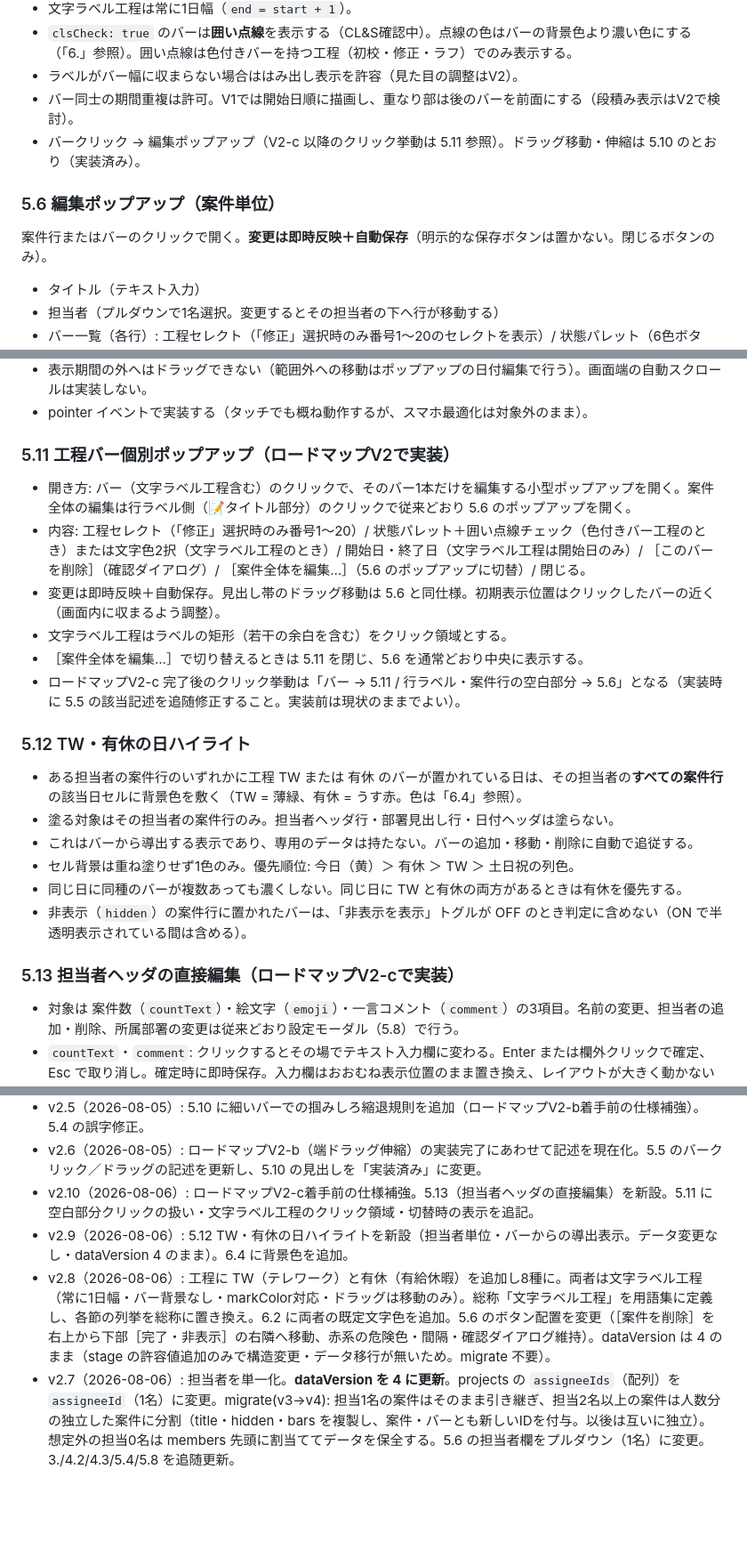
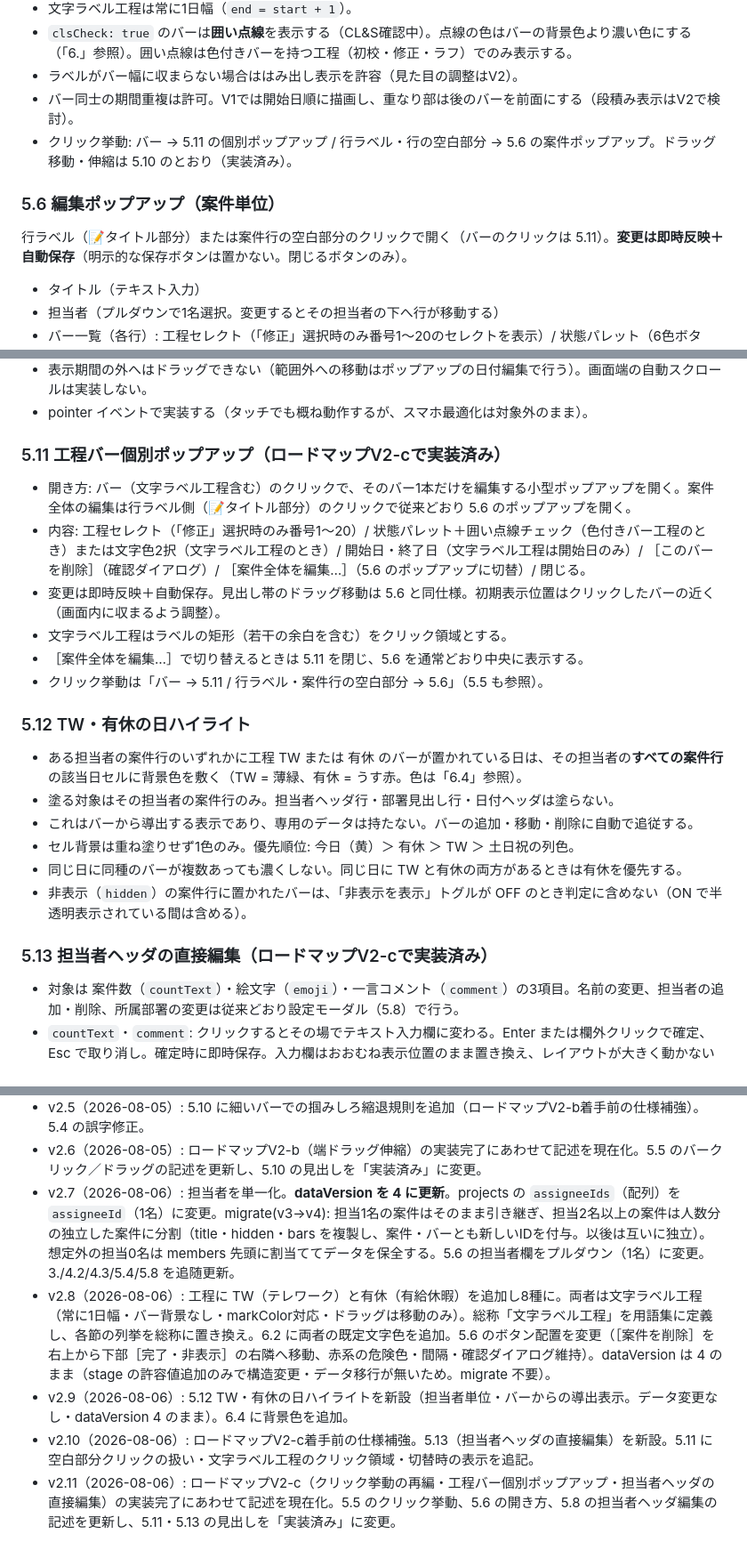
Before and after one commit to segami45-bot/schedule-gantt, a Markdown page: CLAUDE.md, 3 parts joined by grey strips. Shown at 89% size. Drawn GitHub-style; blank space fills up the shorter version.

Commit message:
v2.11: V2-c の実装完了にあわせて 5.5/5.6/5.8/5.11/5.13 を現在化
- 5.5 のクリック挙動を「バー → 5.11 / 行ラベル・行の空白部分 → 5.6」に更新
- 5.6 冒頭を「行ラベルまたは案件行の空白部分のクリックで開く
  （バーのクリックは 5.11）」に更新
- 5.8 末尾を、担当者ヘッダの3項目は 5.13 の直接編集でも変更できる旨に更新
- 5.11 / 5.13 の見出しを「ロードマップV2-cで実装済み」に変更し、
  5.11 末尾の「実装前は現状のままでよい」の但し書きを削除
- 11. に v2.11 を追記
- あわせて変更履歴の並び順を修正
  v2.8 の追加時に v2.7 の前へ挿入してしまい v2.7 以降が降順になっていたため、
  v1.0〜v2.11 を一貫した昇順に揃えた（内容の変更はなし）

コード変更なし。

Co-Authored-By: Claude Opus 5 <noreply@anthropic.com>

```diff
--- a/CLAUDE.md
+++ b/CLAUDE.md
@@ -123,11 +123,11 @@
 - `clsCheck: true` のバーは**囲い点線**を表示する（CL&S確認中）。点線の色はバーの背景色より濃い色にする（「6.」参照）。囲い点線は色付きバーを持つ工程（初校・修正・ラフ）でのみ表示する。
 - ラベルがバー幅に収まらない場合ははみ出し表示を許容（見た目の調整はV2）。
 - バー同士の期間重複は許可。V1では開始日順に描画し、重なり部は後のバーを前面にする（段積み表示はV2で検討）。
-- バークリック → 編集ポップアップ（V2-c 以降のクリック挙動は 5.11 参照）。ドラッグ移動・伸縮は 5.10 のとおり（実装済み）。
+- クリック挙動: バー → 5.11 の個別ポップアップ / 行ラベル・行の空白部分 → 5.6 の案件ポップアップ。ドラッグ移動・伸縮は 5.10 のとおり（実装済み）。
 
 ### 5.6 編集ポップアップ（案件単位）
 
-案件行またはバーのクリックで開く。**変更は即時反映＋自動保存**（明示的な保存ボタンは置かない。閉じるボタンのみ）。
+行ラベル（📝タイトル部分）または案件行の空白部分のクリックで開く（バーのクリックは 5.11）。**変更は即時反映＋自動保存**（明示的な保存ボタンは置かない。閉じるボタンのみ）。
 
 - タイトル（テキスト入力）
 - 担当者（プルダウンで1名選択。変更するとその担当者の下へ行が移動する）
@@ -168,14 +168,14 @@
 - 表示期間の外へはドラッグできない（範囲外への移動はポップアップの日付編集で行う）。画面端の自動スクロールは実装しない。
 - pointer イベントで実装する（タッチでも概ね動作するが、スマホ最適化は対象外のまま）。
 
-### 5.11 工程バー個別ポップアップ（ロードマップV2で実装）
+### 5.11 工程バー個別ポップアップ（ロードマップV2-cで実装済み）
 
 - 開き方: バー（文字ラベル工程含む）のクリックで、そのバー1本だけを編集する小型ポップアップを開く。案件全体の編集は行ラベル側（📝タイトル部分）のクリックで従来どおり 5.6 のポップアップを開く。
 - 内容: 工程セレクト（「修正」選択時のみ番号1〜20）/ 状態パレット＋囲い点線チェック（色付きバー工程のとき）または文字色2択（文字ラベル工程のとき）/ 開始日・終了日（文字ラベル工程は開始日のみ）/ ［このバーを削除］（確認ダイアログ）/ ［案件全体を編集…］（5.6 のポップアップに切替）/ 閉じる。
 - 変更は即時反映＋自動保存。見出し帯のドラッグ移動は 5.6 と同仕様。初期表示位置はクリックしたバーの近く（画面内に収まるよう調整）。
 - 文字ラベル工程はラベルの矩形（若干の余白を含む）をクリック領域とする。
 - ［案件全体を編集…］で切り替えるときは 5.11 を閉じ、5.6 を通常どおり中央に表示する。
-- ロードマップV2-c 完了後のクリック挙動は「バー → 5.11 / 行ラベル・案件行の空白部分 → 5.6」となる（実装時に 5.5 の該当記述を追随修正すること。実装前は現状のままでよい）。
+- クリック挙動は「バー → 5.11 / 行ラベル・案件行の空白部分 → 5.6」（5.5 も参照）。
 
 ### 5.12 TW・有休の日ハイライト
 
@@ -186,7 +186,7 @@
 - 同じ日に同種のバーが複数あっても濃くしない。同じ日に TW と有休の両方があるときは有休を優先する。
 - 非表示（`hidden`）の案件行に置かれたバーは、「非表示を表示」トグルが OFF のとき判定に含めない（ON で半透明表示されている間は含める）。
 
-### 5.13 担当者ヘッダの直接編集（ロードマップV2-cで実装）
+### 5.13 担当者ヘッダの直接編集（ロードマップV2-cで実装済み）
 
 - 対象は 案件数（`countText`）・絵文字（`emoji`）・一言コメント（`comment`）の3項目。名前の変更、担当者の追加・削除、所属部署の変更は従来どおり設定モーダル（5.8）で行う。
 - `countText`・`comment`: クリックするとその場でテキスト入力欄に変わる。Enter または欄外クリックで確定、Esc で取り消し。確定時に即時保存。入力欄はおおむね表示位置のまま置き換え、レイアウトが大きく動かないようにする。
@@ -326,7 +326,8 @@
 - v2.4（2026-08-05）: ロードマップV2の詳細仕様を追加（5.10 ドラッグ操作、5.11 工程バー個別ポップアップ）。V2 を V2-a〜d に分割し、V1完了条件（1週間実運用）の実質を V2-d の完了条件へ引き継ぎ。タイトル行の版数表記を廃止し、版数とロードマップ段階の混同防止の注記を追加。
 - v2.5（2026-08-05）: 5.10 に細いバーでの掴みしろ縮退規則を追加（ロードマップV2-b着手前の仕様補強）。5.4 の誤字修正。
 - v2.6（2026-08-05）: ロードマップV2-b（端ドラッグ伸縮）の実装完了にあわせて記述を現在化。5.5 のバークリック／ドラッグの記述を更新し、5.10 の見出しを「実装済み」に変更。
+- v2.7（2026-08-06）: 担当者を単一化。**dataVersion を 4 に更新**。projects の `assigneeIds`（配列）を `assigneeId`（1名）に変更。migrate(v3→v4): 担当1名の案件はそのまま引き継ぎ、担当2名以上の案件は人数分の独立した案件に分割（title・hidden・bars を複製し、案件・バーとも新しいIDを付与。以後は互いに独立）。想定外の担当0名は members 先頭に割当ててデータを保全する。5.6 の担当者欄をプルダウン（1名）に変更。3./4.2/4.3/5.4/5.8 を追随更新。
+- v2.8（2026-08-06）: 工程に TW（テレワーク）と有休（有給休暇）を追加し8種に。両者は文字ラベル工程（常に1日幅・バー背景なし・markColor対応・ドラッグは移動のみ）。総称「文字ラベル工程」を用語集に定義し、各節の列挙を総称に置き換え。6.2 に両者の既定文字色を追加。5.6 のボタン配置を変更（［案件を削除］を右上から下部［完了・非表示］の右隣へ移動、赤系の危険色・間隔・確認ダイアログ維持）。dataVersion は 4 のまま（stage の許容値追加のみで構造変更・データ移行が無いため。migrate 不要）。
+- v2.9（2026-08-06）: 5.12 TW・有休の日ハイライトを新設（担当者単位・バーからの導出表示。データ変更なし・dataVersion 4 のまま）。6.4 に背景色を追加。
 - v2.10（2026-08-06）: ロードマップV2-c着手前の仕様補強。5.13（担当者ヘッダの直接編集）を新設。5.11 に空白部分クリックの扱い・文字ラベル工程のクリック領域・切替時の表示を追記。
-- v2.9（2026-08-06）: 5.12 TW・有休の日ハイライトを新設（担当者単位・バーからの導出表示。データ変更なし・dataVersion 4 のまま）。6.4 に背景色を追加。
-- v2.8（2026-08-06）: 工程に TW（テレワーク）と有休（有給休暇）を追加し8種に。両者は文字ラベル工程（常に1日幅・バー背景なし・markColor対応・ドラッグは移動のみ）。総称「文字ラベル工程」を用語集に定義し、各節の列挙を総称に置き換え。6.2 に両者の既定文字色を追加。5.6 のボタン配置を変更（［案件を削除］を右上から下部［完了・非表示］の右隣へ移動、赤系の危険色・間隔・確認ダイアログ維持）。dataVersion は 4 のまま（stage の許容値追加のみで構造変更・データ移行が無いため。migrate 不要）。
-- v2.7（2026-08-06）: 担当者を単一化。**dataVersion を 4 に更新**。projects の `assigneeIds`（配列）を `assigneeId`（1名）に変更。migrate(v3→v4): 担当1名の案件はそのまま引き継ぎ、担当2名以上の案件は人数分の独立した案件に分割（title・hidden・bars を複製し、案件・バーとも新しいIDを付与。以後は互いに独立）。想定外の担当0名は members 先頭に割当ててデータを保全する。5.6 の担当者欄をプルダウン（1名）に変更。3./4.2/4.3/5.4/5.8 を追随更新。
+- v2.11（2026-08-06）: ロードマップV2-c（クリック挙動の再編・工程バー個別ポップアップ・担当者ヘッダの直接編集）の実装完了にあわせて記述を現在化。5.5 のクリック挙動、5.6 の開き方、5.8 の担当者ヘッダ編集の記述を更新し、5.11・5.13 の見出しを「実装済み」に変更。
```
Also changed, not shown: other parts of CLAUDE.md (+1 -1 lines).
